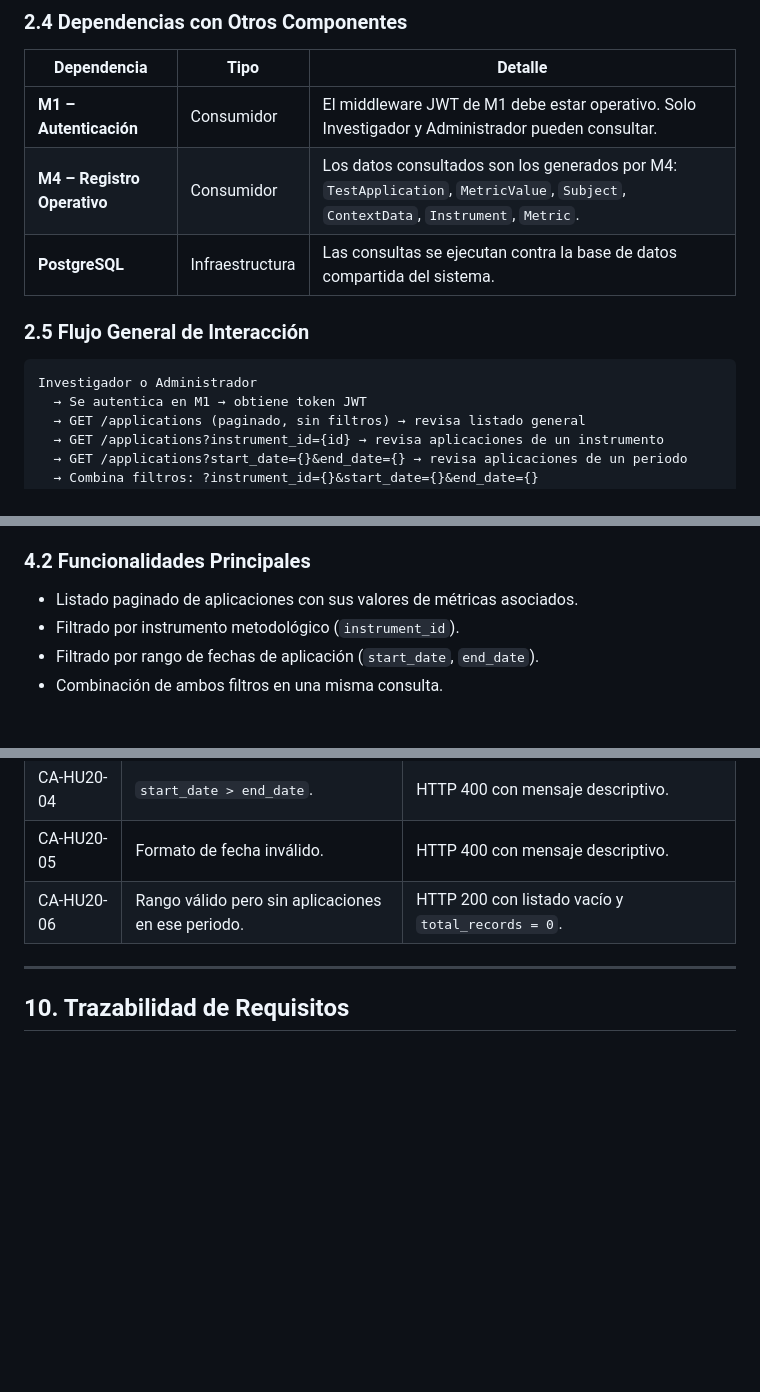
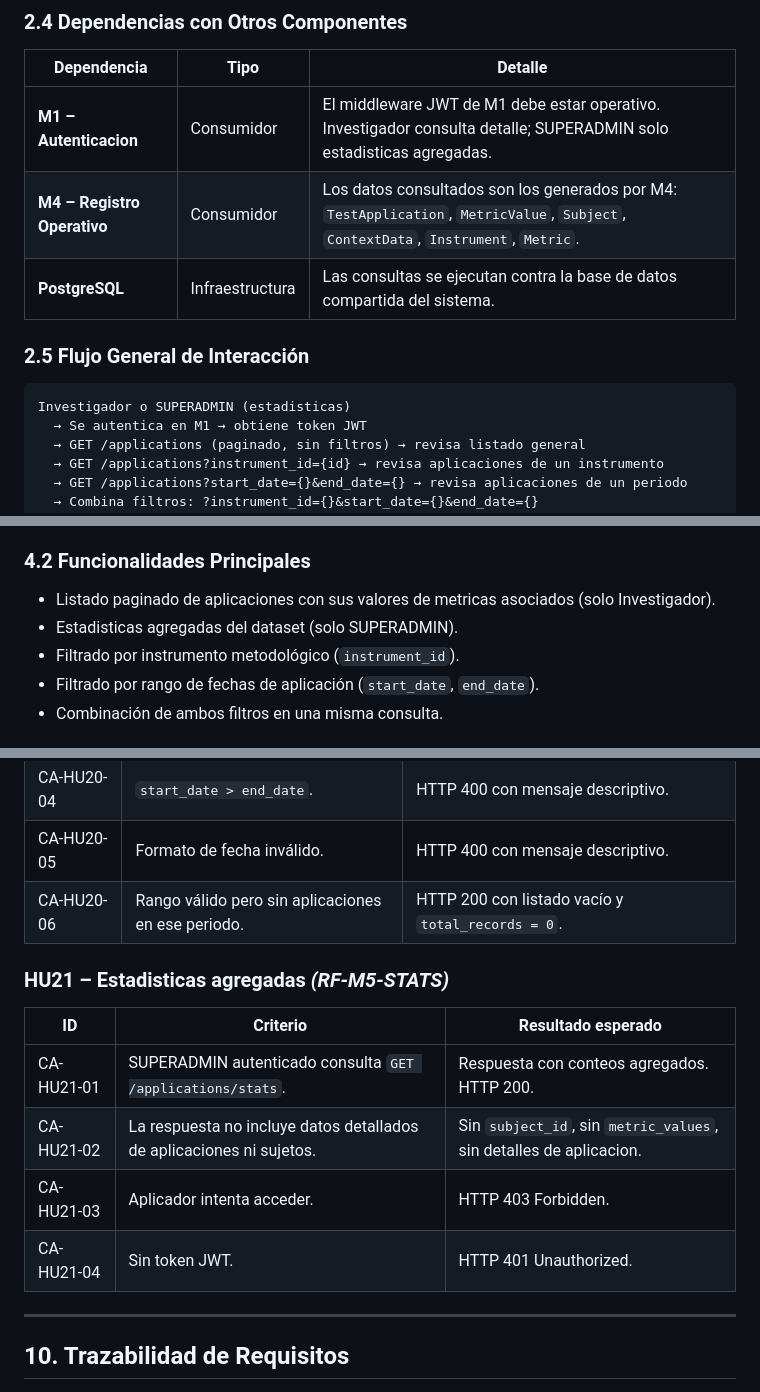
Before and after one commit to Angel-crypt/methodology-core, a Markdown page: docs/srs/SRS_M5_Consulta_Interna_v1.0.md, 3 parts joined by grey strips. GitHub-like rendering; blank space fills up the shorter version.

Commit message:
fix: update user role references from 'Administrador' to 'SUPERADMIN' in SRS documentation for Módulo 5

````diff
--- a/docs/srs/SRS_M5_Consulta_Interna_v1.0.md
+++ b/docs/srs/SRS_M5_Consulta_Interna_v1.0.md
@@ -101,14 +101,14 @@ M4 – Registro Operativo                                    │
 
 | Dependencia | Tipo | Detalle |
 |---|---|---|
-| **M1 – Autenticación** | Consumidor | El middleware JWT de M1 debe estar operativo. Solo Investigador y Administrador pueden consultar. |
+| **M1 – Autenticacion** | Consumidor | El middleware JWT de M1 debe estar operativo. Investigador consulta detalle; SUPERADMIN solo estadisticas agregadas. |
 | **M4 – Registro Operativo** | Consumidor | Los datos consultados son los generados por M4: `TestApplication`, `MetricValue`, `Subject`, `ContextData`, `Instrument`, `Metric`. |
 | **PostgreSQL** | Infraestructura | Las consultas se ejecutan contra la base de datos compartida del sistema. |
 
 ### 2.5 Flujo General de Interacción
 
 ```
-Investigador o Administrador
+Investigador o SUPERADMIN (estadisticas)
   → Se autentica en M1 → obtiene token JWT
   → GET /applications (paginado, sin filtros) → revisa listado general
   → GET /applications?instrument_id={id} → revisa aplicaciones de un instrumento
@@ -147,7 +147,8 @@ Permitir la revisión estructurada y filtrable del dataset de aplicaciones regis
 
 ### 4.2 Funcionalidades Principales
 
-- Listado paginado de aplicaciones con sus valores de métricas asociados.
+- Listado paginado de aplicaciones con sus valores de metricas asociados (solo Investigador).
+- Estadisticas agregadas del dataset (solo SUPERADMIN).
 - Filtrado por instrumento metodológico (`instrument_id`).
 - Filtrado por rango de fechas de aplicación (`start_date`, `end_date`).
 - Combinación de ambos filtros en una misma consulta.
@@ -335,6 +337,15 @@ Permitir la revisión estructurada y filtrable del dataset de aplicaciones regis
 | CA-HU20-05 | Formato de fecha inválido. | HTTP 400 con mensaje descriptivo. |
 | CA-HU20-06 | Rango válido pero sin aplicaciones en ese periodo. | HTTP 200 con listado vacío y `total_records = 0`. |
 
+### HU21 – Estadisticas agregadas *(RF-M5-STATS)*
+
+| ID | Criterio | Resultado esperado |
+|---|---|---|
+| CA-HU21-01 | SUPERADMIN autenticado consulta `GET /applications/stats`. | Respuesta con conteos agregados. HTTP 200. |
+| CA-HU21-02 | La respuesta no incluye datos detallados de aplicaciones ni sujetos. | Sin `subject_id`, sin `metric_values`, sin detalles de aplicacion. |
+| CA-HU21-03 | Aplicador intenta acceder. | HTTP 403 Forbidden. |
+| CA-HU21-04 | Sin token JWT. | HTTP 401 Unauthorized. |
+
 ---
 
 ## 10. Trazabilidad de Requisitos
````
Also changed, not shown: other parts of docs/srs/SRS_M5_Consulta_Interna_v1.0.md (+8 -6 lines).
